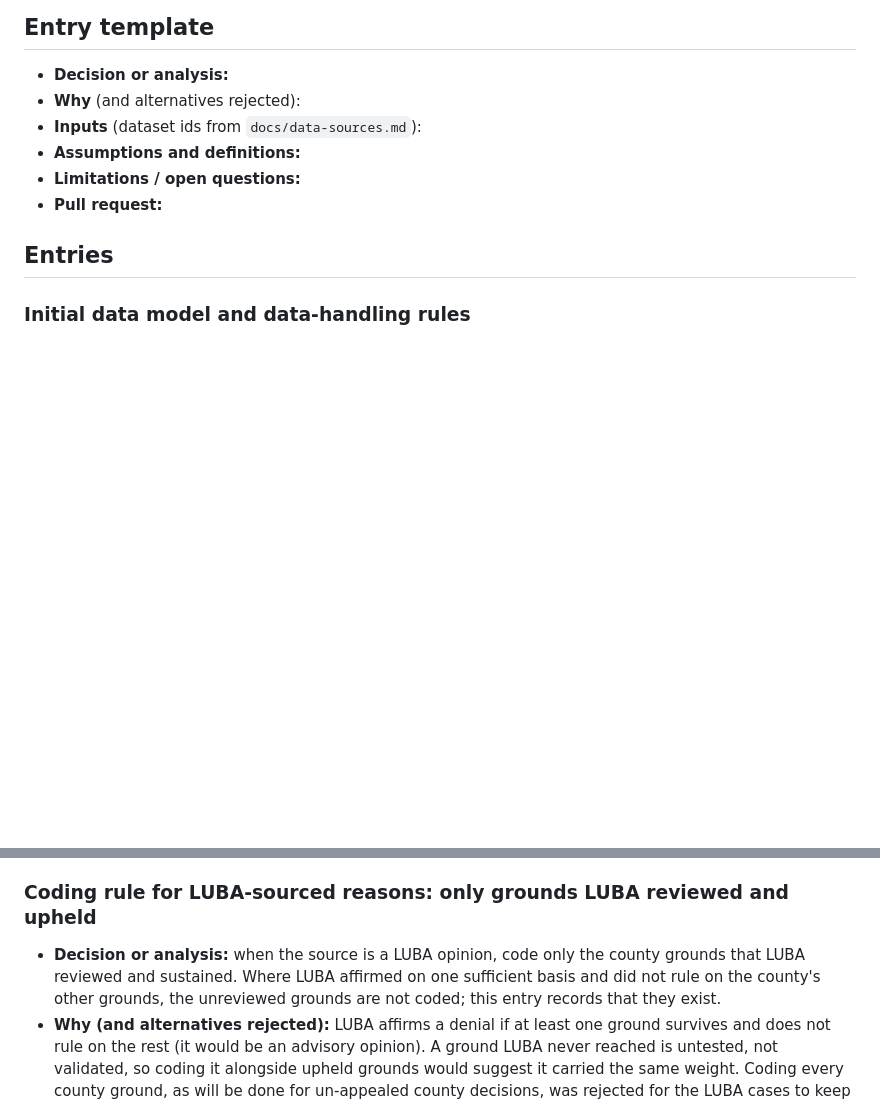
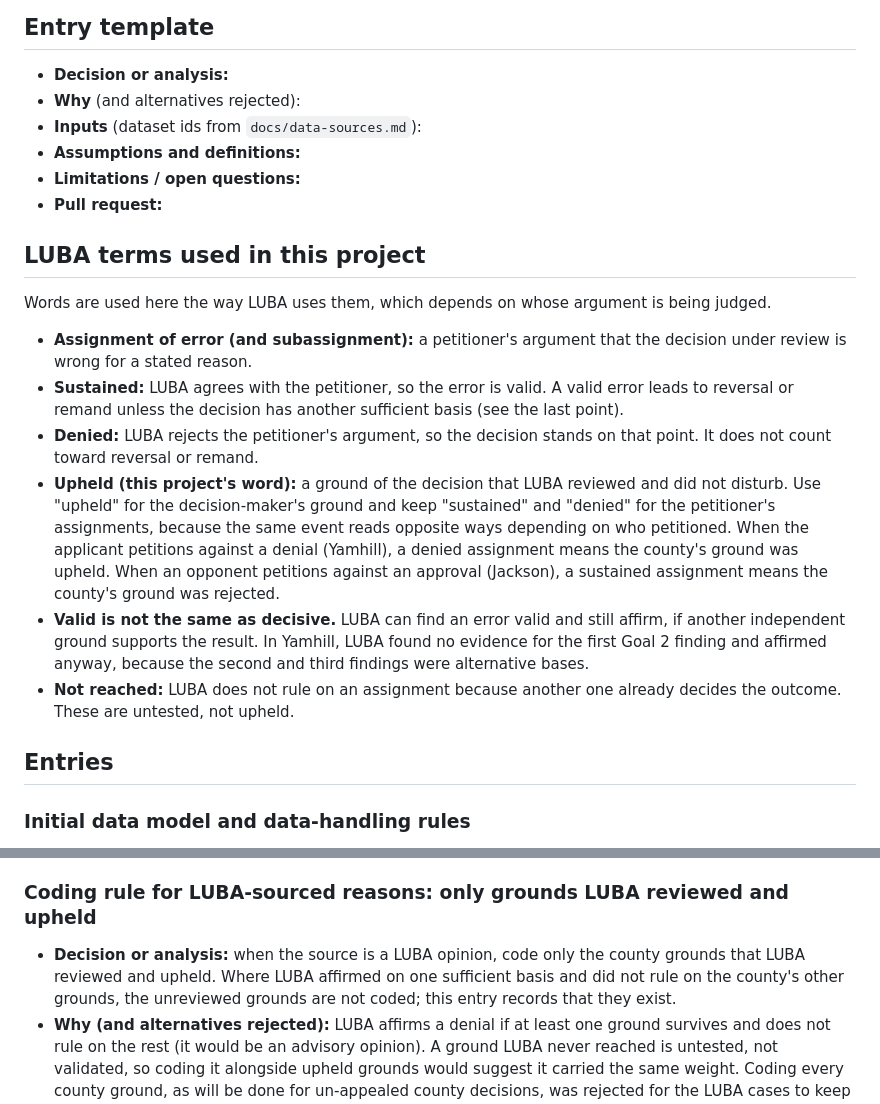
Before and after one commit to mattsayleraistuff-collab/OregonFarmlandSolar, a Markdown page: docs/methodology.md, 2 parts joined by grey strips. Drawn GitHub-style; blank space fills up the shorter version.

Commit message:
Define LUBA terms and use "upheld" for the county's grounds
The coding rule said LUBA "sustained" the county's grounds, but LUBA uses
"sustained" for a petitioner's assignment of error that is valid, the opposite
meaning. Reword the rule and add a short glossary (sustained, denied, upheld,
not reached) to the methodology log.

Co-Authored-By: Claude Sonnet 5.5 <noreply@anthropic.com>

```diff
--- a/docs/methodology.md
+++ b/docs/methodology.md
@@ -14,6 +14,15 @@ Add one entry per decision or analysis, newest at the bottom. Put the entry in t
 - **Assumptions and definitions:**
 - **Limitations / open questions:**
 - **Pull request:**
+
+## LUBA terms used in this project
+Words are used here the way LUBA uses them, which depends on whose argument is being judged.
+- **Assignment of error (and subassignment):** a petitioner's argument that the decision under review is wrong for a stated reason.
+- **Sustained:** LUBA agrees with the petitioner, so the error is valid. A valid error leads to reversal or remand unless the decision has another sufficient basis (see the last point).
+- **Denied:** LUBA rejects the petitioner's argument, so the decision stands on that point. It does not count toward reversal or remand.
+- **Upheld (this project's word):** a ground of the decision that LUBA reviewed and did not disturb. Use "upheld" for the decision-maker's ground and keep "sustained" and "denied" for the petitioner's assignments, because the same event reads opposite ways depending on who petitioned. When the applicant petitions against a denial (Yamhill), a denied assignment means the county's ground was upheld. When an opponent petitions against an approval (Jackson), a sustained assignment means the county's ground was rejected.
+- **Valid is not the same as decisive.** LUBA can find an error valid and still affirm, if another independent ground supports the result. In Yamhill, LUBA found no evidence for the first Goal 2 finding and affirmed anyway, because the second and third findings were alternative bases.
+- **Not reached:** LUBA does not rule on an assignment because another one already decides the outcome. These are untested, not upheld.
 
 ## Entries
 
@@ -68,7 +77,7 @@ Add one entry per decision or analysis, newest at the bottom. Put the entry in t
 - **Limitations / open questions:** selection bias is likely (LUBA samples are appealed cases; the records request may over- or under-represent approvals). Check what the request returns when the files arrive, including any field recording that a decision was appealed.
 
 ### Coding rule for LUBA-sourced reasons: only grounds LUBA reviewed and upheld
-- **Decision or analysis:** when the source is a LUBA opinion, code only the county grounds that LUBA reviewed and sustained. Where LUBA affirmed on one sufficient basis and did not rule on the county's other grounds, the unreviewed grounds are not coded; this entry records that they exist.
+- **Decision or analysis:** when the source is a LUBA opinion, code only the county grounds that LUBA reviewed and upheld. Where LUBA affirmed on one sufficient basis and did not rule on the county's other grounds, the unreviewed grounds are not coded; this entry records that they exist.
 - **Why (and alternatives rejected):** LUBA affirms a denial if at least one ground survives and does not rule on the rest (it would be an advisory opinion). A ground LUBA never reached is untested, not validated, so coding it alongside upheld grounds would suggest it carried the same weight. Coding every county ground, as will be done for un-appealed county decisions, was rejected for the LUBA cases to keep them to what actually decided the outcome. A per-reason "upheld / not reached" field was rejected as unnecessary under this rule.
 - **Applied to:** Yamhill Creek Solar. The county denied on six approval standards (OAR 660-033-0130(38)(f)(B) and (C); YCZO 1202.02(B), 1202.02(D), 1202.02(F); YCZO 1101.02(A)(4)). LUBA reviewed only YCZO 1202.02(B) (consistency with comprehensive plan goals and policies, weighed together) and upheld it, so the grounds coded are the findings under that standard. The soil-compaction reason (yamhill-r2) was swapped from the state-standard finding, which LUBA did not review, to the county's finding under the plan's soil-resources goal, which LUBA upheld. The summary "On balance" conclusion restates the individual findings and is not coded separately (see the one-reason-per-ground rule below).
 - **Coding rule (all sources):** one reason per distinct ground; a summary or conclusion is coded only if it adds a ground the details do not.
```
